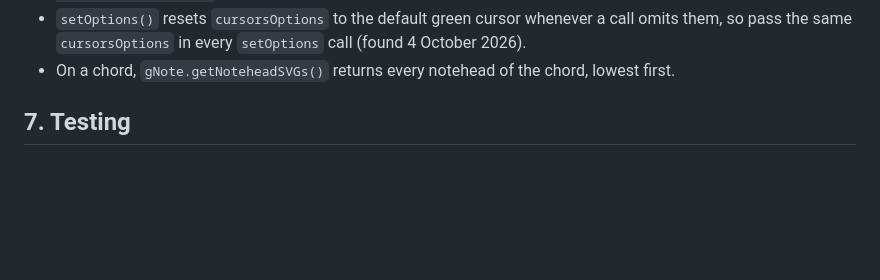
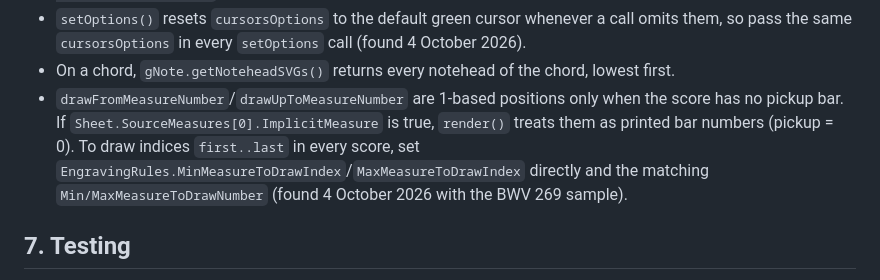
Before and after one commit to caiquelira/virtuoso, a Markdown page: docs/ARCHITECTURE.md, the part around the change. GitHub-like rendering; blank space fills up the shorter version.

Commit message:
Record how OSMD's draw range behaves with a pickup bar
Co-Authored-By: Claude Opus 5.5 <noreply@anthropic.com>
Claude-Session: https://claude.ai/code/session_01TG8ovZHHuwPiqvKd8JLUzd

```diff
--- a/docs/ARCHITECTURE.md
+++ b/docs/ARCHITECTURE.md
@@ -129,6 +129,11 @@ behaviour.
 - `setOptions()` resets `cursorsOptions` to the default green cursor whenever a call omits
   them, so pass the same `cursorsOptions` in every `setOptions` call (found 4 October 2026).
 - On a chord, `gNote.getNoteheadSVGs()` returns every notehead of the chord, lowest first.
+- `drawFromMeasureNumber`/`drawUpToMeasureNumber` are 1-based positions only when the score has
+  no pickup bar. If `Sheet.SourceMeasures[0].ImplicitMeasure` is true, `render()` treats them as
+  printed bar numbers (pickup = 0). To draw indices `first..last` in every score, set
+  `EngravingRules.MinMeasureToDrawIndex`/`MaxMeasureToDrawIndex` directly and the matching
+  `Min/MaxMeasureToDrawNumber` (found 4 October 2026 with the BWV 269 sample).
 
 ## 7. Testing
 
```
